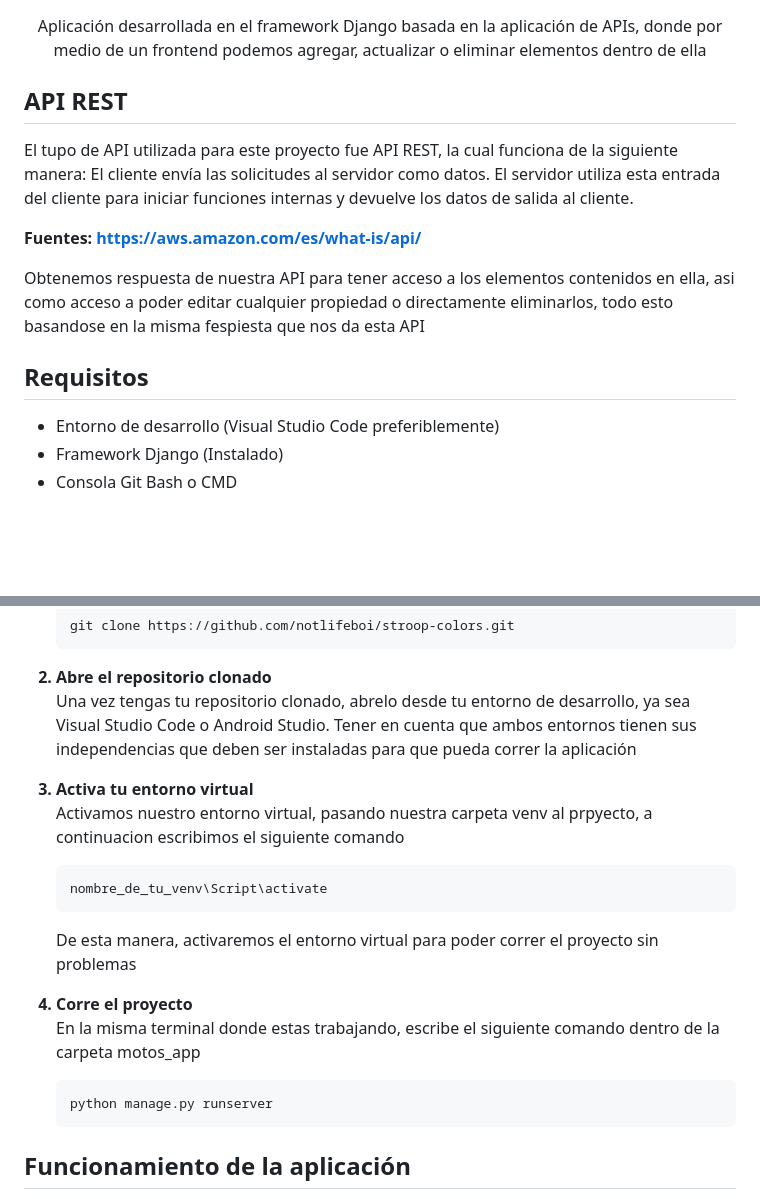
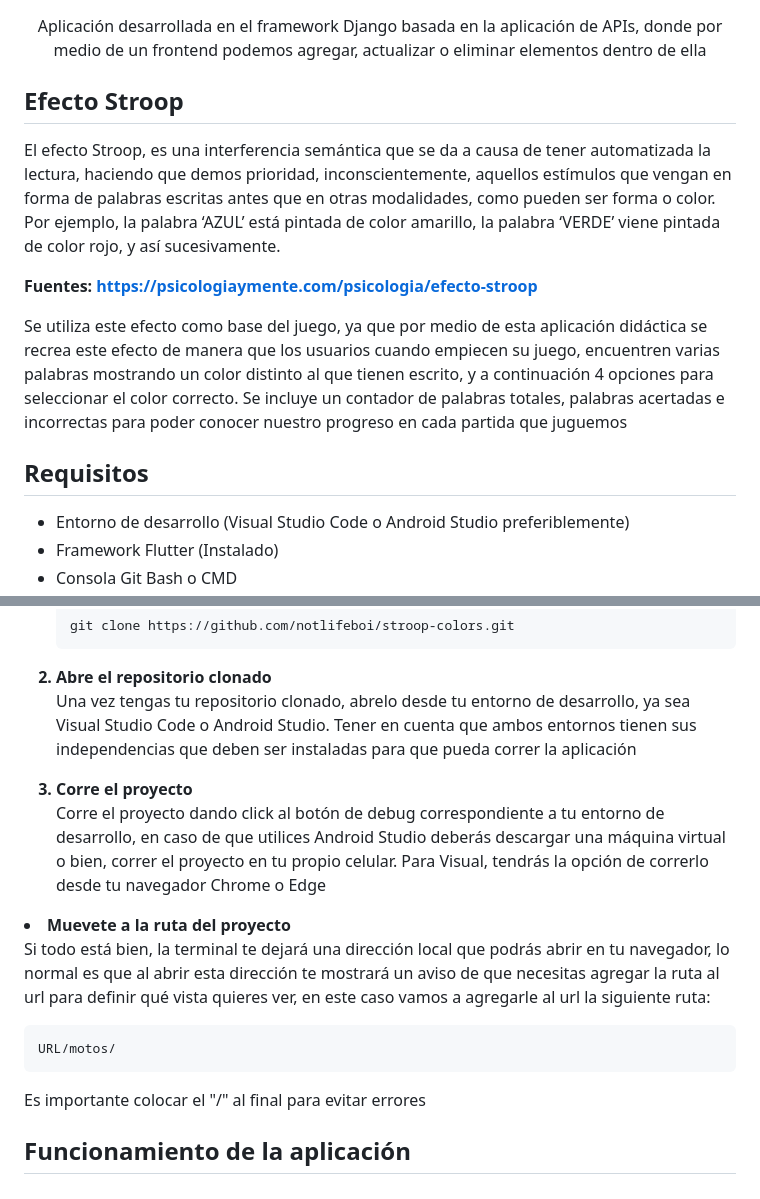
Before and after one commit to notlifeboi/motos-api, a Markdown page: README.md, 2 parts joined by grey strips. Rendered like a GitHub page; blank space fills up the shorter version.

```diff
--- a/README.md
+++ b/README.md
@@ -1,15 +1,15 @@
 <h1 align="center">API Motos</h1>
 <p align="center">Aplicación desarrollada en el framework Django basada en la aplicación de APIs, donde por medio de un frontend podemos agregar, actualizar o eliminar elementos dentro de ella</p>
 
-<h2>API REST</h2>
-<p>El tupo de API utilizada para este proyecto fue API REST, la cual funciona de la siguiente manera: El cliente envía las solicitudes al servidor como datos. El servidor utiliza esta entrada del cliente para iniciar funciones internas y devuelve los datos de salida al cliente.</p>
+<h2>Efecto Stroop</h2>
+<p>El efecto Stroop, es una interferencia semántica que se da a causa de tener automatizada la lectura, haciendo que demos prioridad, inconscientemente, aquellos estímulos que vengan en forma de palabras escritas antes que en otras modalidades, como pueden ser forma o color. Por ejemplo, la palabra ‘AZUL’ está pintada de color amarillo, la palabra ‘VERDE’ viene pintada de color rojo, y así sucesivamente.</p>
 
-<b>Fuentes: https://aws.amazon.com/es/what-is/api/</b>
+<b>Fuentes: https://psicologiaymente.com/psicologia/efecto-stroop</b>
 
-Obtenemos respuesta de nuestra API para tener acceso a los elementos contenidos en ella, asi como acceso a poder editar cualquier propiedad o directamente eliminarlos, todo esto basandose en la misma fespiesta que nos da esta API</p>
+Se utiliza este efecto como base del juego, ya que por medio de esta aplicación didáctica se recrea este efecto de manera que los usuarios cuando empiecen su juego, encuentren varias palabras mostrando un color distinto al que tienen escrito, y a continuación 4 opciones para seleccionar el color correcto. Se incluye un contador de palabras totales, palabras acertadas e incorrectas para poder conocer nuestro progreso en cada partida que juguemos</p>
 
 <h2>Requisitos</h2>
 <ul>
-  <li>Entorno de desarrollo (Visual Studio Code preferiblemente)</li>
-  <li>Framework Django (Instalado)</li>
+  <li>Entorno de desarrollo (Visual Studio Code o Android Studio preferiblemente)</li>
+  <li>Framework Flutter (Instalado)</li>
   <li>Consola Git Bash o CMD</li>
@@ -24,15 +23,14 @@ Obtenemos respuesta de nuestra API para tener acceso a los elementos contenidos
     <pre><code>git clone https://github.com/notlifeboi/stroop-colors.git</code></pre>
   <b><li>Abre el repositorio clonado</li></b>
     <p>Una vez tengas tu repositorio clonado, abrelo desde tu entorno de desarrollo, ya sea Visual Studio Code o Android Studio. Tener en cuenta que ambos entornos tienen sus     independencias que deben ser instaladas para que pueda correr la aplicación</p>
-  <b><li>Activa tu entorno virtual</li></b>
-  <p>Activamos nuestro entorno virtual, pasando nuestra carpeta venv al prpyecto, a continuacion escribimos el siguiente comando</p>
-    <pre><code>nombre_de_tu_venv\Script\activate</code></pre>
-    <p>De esta manera, activaremos el entorno virtual para poder correr el proyecto sin problemas</p>
   <b><li>Corre el proyecto</li></b>
-    <p>En la misma terminal donde estas trabajando, escribe el siguiente comando dentro de la carpeta motos_app</p>
-    <pre><code>python manage.py runserver</code></pre>
+    <p>Corre el proyecto dando click al botón de debug correspondiente a tu entorno de desarrollo, en caso de que utilices Android Studio deberás descargar una máquina            virtual o bien, correr el proyecto en tu propio celular. Para Visual, tendrás la opción de correrlo desde tu navegador Chrome o Edge</p>
   </ol>
 </p>
+<b><li>Muevete a la ruta del proyecto</li></b>
+<p>Si todo está bien, la terminal te dejará una dirección local que podrás abrir en tu navegador, lo normal es que al abrir esta dirección te mostrará un aviso de que necesitas agregar la ruta al url para definir qué vista quieres ver, en este caso vamos a agregarle al url la siguiente ruta:</p>
+<pre><code>URL/motos/</code></pre>
+<p>Es importante colocar el "/" al final para evitar errores</p>
 
 <h2>Funcionamiento de la aplicación</h2>
 <p>Conoce las funcionalidades de la aplicación para que te orientes en el código (La mayoria de este está documentado para que sepas qué hace cada cosa)</p>
```
Also changed, not shown: other parts of README.md (+0 -1 lines).
